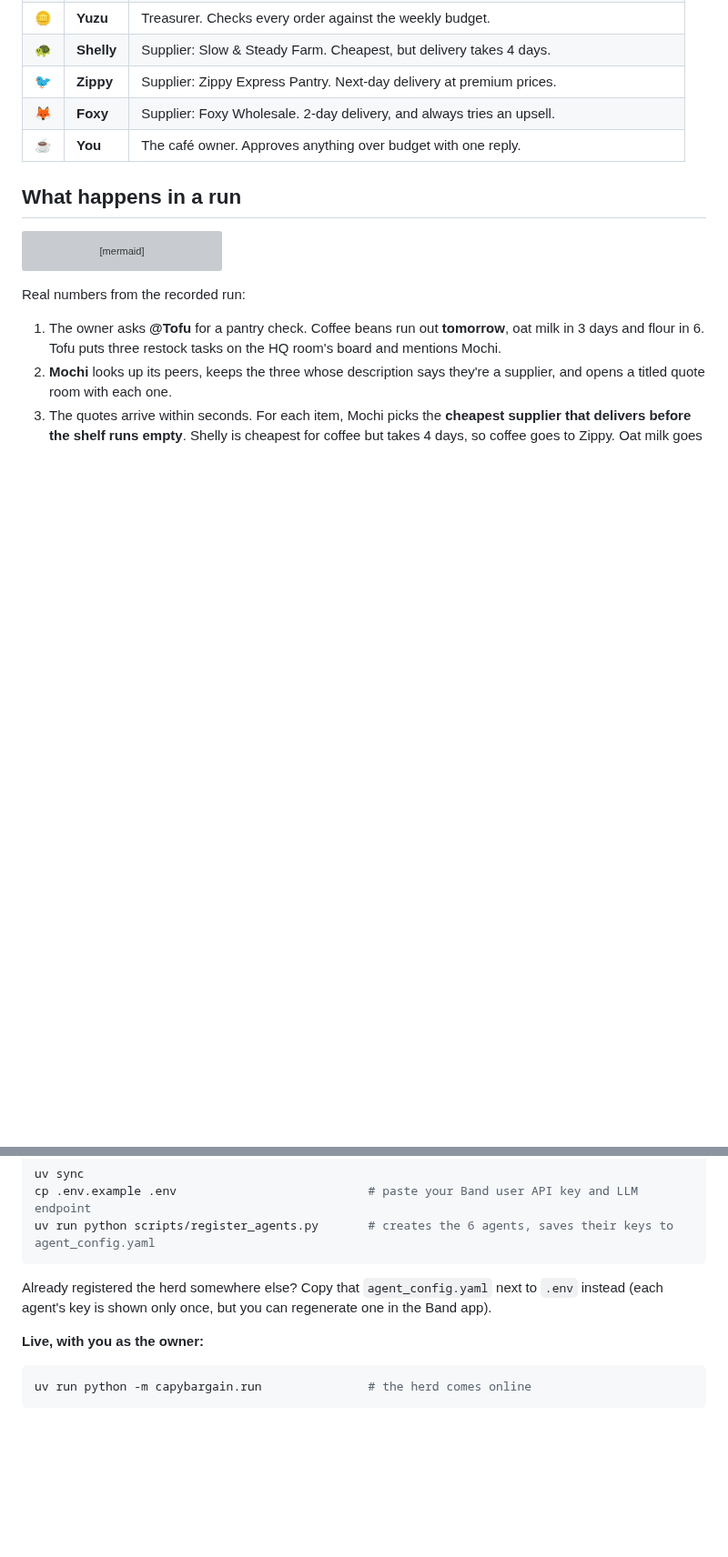
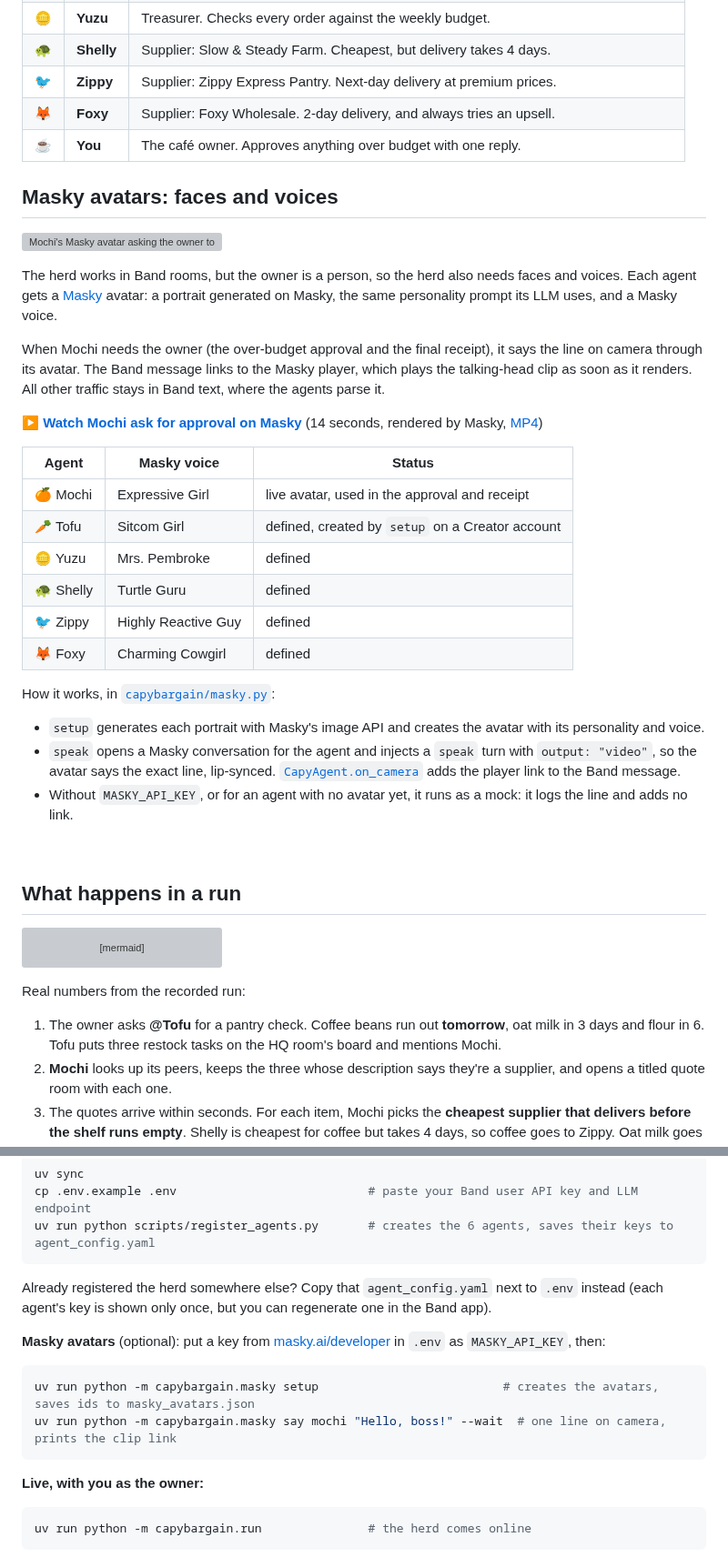
Before and after one commit to chinesepowered/hack-band, a Markdown page: README.md, 2 parts joined by grey strips. Shown at 91% size. Drawn GitHub-style; blank space fills up the shorter version; grey boxes are pictures that could not be loaded.

````diff
--- a/README.md
+++ b/README.md
@@ -55,6 +58,40 @@ Buying supplies is a conversation between several parties, and most of them aren
 | 🐦 | **Zippy** | Supplier: Zippy Express Pantry. Next-day delivery at premium prices. |
 | 🦊 | **Foxy** | Supplier: Foxy Wholesale. 2-day delivery, and always tries an upsell. |
 | ☕ | **You** | The café owner. Approves anything over budget with one reply. |
+
+## Masky avatars: faces and voices
+
+<a href="https://masky.ai/t-26-10-4lbc"><img src="docs/masky/mochi-talking.gif" alt="Mochi's Masky avatar asking the owner to approve the order" width="240" align="right"></a>
+
+The herd works in Band rooms, but the owner is a person, so the herd also needs faces and voices. Each agent gets a
+[Masky](https://masky.ai) avatar: a portrait generated on Masky, the same personality prompt its LLM uses, and a
+Masky voice.
+
+When Mochi needs the owner (the over-budget approval and the final receipt), it says the line on camera through
+its avatar. The Band message links to the Masky player, which plays the talking-head clip as soon as it renders.
+All other traffic stays in Band text, where the agents parse it.
+
+▶️ **[Watch Mochi ask for approval on Masky](https://masky.ai/t-26-10-4lbc)** (14 seconds, rendered by Masky,
+[MP4](docs/masky/mochi-approval.mp4))
+
+| Agent | Masky voice | Status |
+|---|---|---|
+| 🍊 Mochi | Expressive Girl | live avatar, used in the approval and receipt |
+| 🥕 Tofu | Sitcom Girl | defined, created by `setup` on a Creator account |
+| 🪙 Yuzu | Mrs. Pembroke | defined |
+| 🐢 Shelly | Turtle Guru | defined |
+| 🐦 Zippy | Highly Reactive Guy | defined |
+| 🦊 Foxy | Charming Cowgirl | defined |
+
+How it works, in [`capybargain/masky.py`](capybargain/masky.py):
+
+- `setup` generates each portrait with Masky's image API and creates the avatar with its personality and voice.
+- `speak` opens a Masky conversation for the agent and injects a `speak` turn with `output: "video"`, so the avatar
+  says the exact line, lip-synced. [`CapyAgent.on_camera`](capybargain/agents.py#L154) adds the player link to the
+  Band message.
+- Without `MASKY_API_KEY`, or for an agent with no avatar yet, it runs as a mock: it logs the line and adds no link.
+
+<br clear="right">
 
 ## What happens in a run
 
@@ -165,6 +202,14 @@ uv run python scripts/register_agents.py       # creates the 6 agents, saves the
 
 Already registered the herd somewhere else? Copy that `agent_config.yaml` next to `.env` instead
 (each agent's key is shown only once, but you can regenerate one in the Band app).
+
+**Masky avatars** (optional): put a key from [masky.ai/developer](https://masky.ai/developer) in `.env` as
+`MASKY_API_KEY`, then:
+
+```bash
+uv run python -m capybargain.masky setup                          # creates the avatars, saves ids to masky_avatars.json
+uv run python -m capybargain.masky say mochi "Hello, boss!" --wait  # one line on camera, prints the clip link
+```
 
 **Live, with you as the owner:**
 
````
Also changed, not shown: other parts of README.md (+14 -7 lines), docs/masky/mochi.jpg (added), 6 other files.
